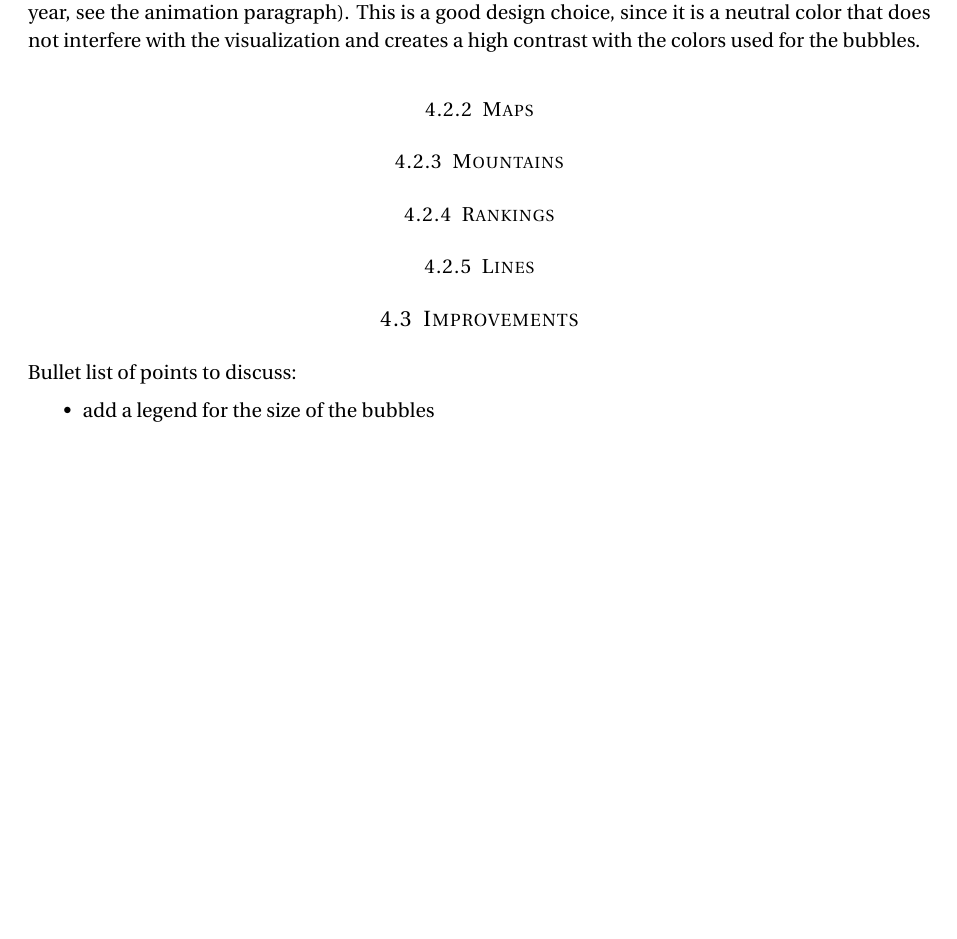
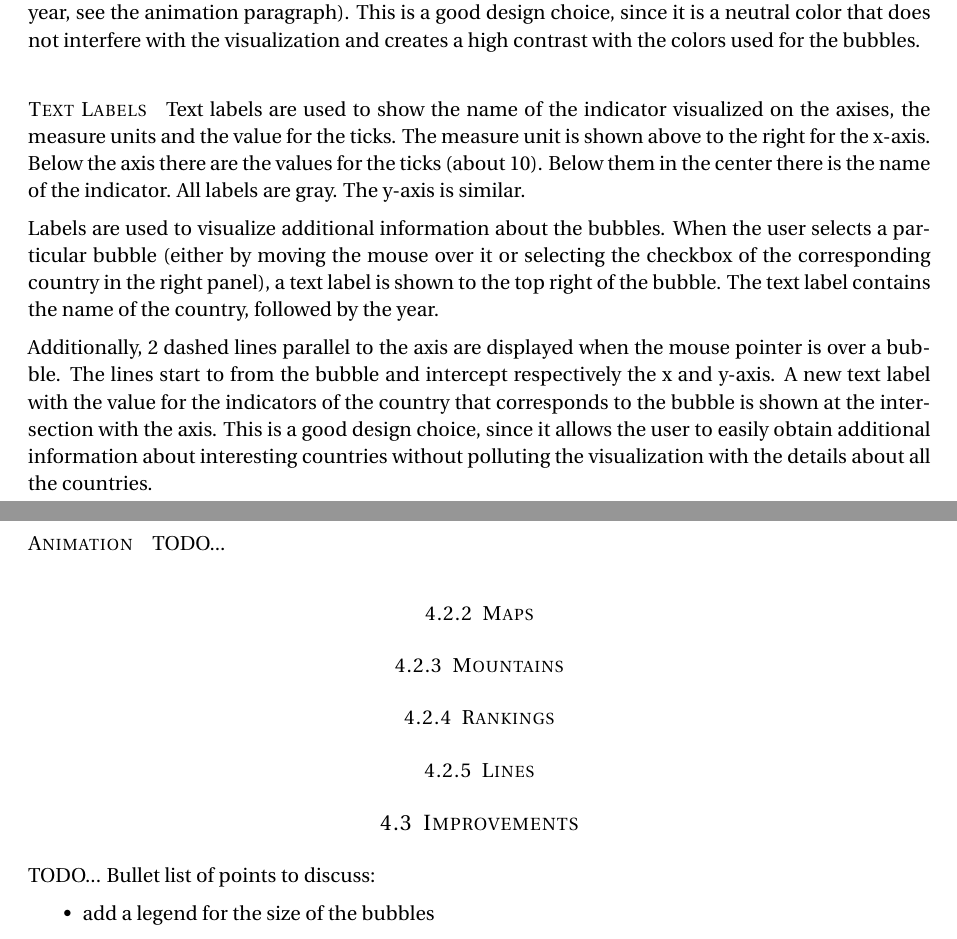
Before and after one commit to davidepedranz/visual_analytics_project_1, a LaTeX document (00_main.tex, which reads 04_visual_design.tex): part of page 7 of 8 before the commit and two parts of pages 7 and 8 of 8 after it, the two joined at a grey line, cut so that both start at the same text, the shorter picture padded with empty space. Compiled offline with pdfLaTeX.

Commit message:
Text labels

```diff
--- a/04_visual_design.tex
+++ b/04_visual_design.tex
@@ -127,6 +127,27 @@ This is a good design choice, since it is a neutral color that does not interfer
 % It is possible to choose between the linear or a logarithmic scale using the dedicated menu;
 % by default the tool uses a linear scale.
 
+\paragraph{Text Labels}
+Text labels are used to show the name of the indicator visualized on the axises, the measure units and the value for the ticks.
+The measure unit is shown above to the right for the x-axis.
+Below the axis there are the values for the ticks (about $10$).
+Below them in the center there is the name of the indicator.
+All labels are gray.
+The y-axis is similar.
+
+% TODO: describe better
+
+Labels are used to visualize additional information about the bubbles.
+When the user selects a particular bubble (either by moving the mouse over it or selecting the checkbox of the corresponding country in the right panel), a text label is shown to the top right of the bubble.
+The text label contains the name of the country, followed by the year.
+
+Additionally, $2$ dashed lines parallel to the axis are displayed when the mouse pointer is over a bubble.
+The lines start to from the bubble and intercept respectively the x and y-axis.
+A new text label with the value for the indicators of the country that corresponds to the bubble is shown at the intersection with the axis.
+This is a good design choice, since it allows the user to easily obtain additional information about interesting countries without polluting the visualization with the details about all the countries.
+
+\paragraph{Animation}
+TODO...
 
 \subsubsection{Maps}
 
@@ -138,6 +159,7 @@ This is a good design choice, since it is a neutral color that does not interfer
 
 
 \subsection{Improvements}
+TODO...
 Bullet list of points to discuss:
 \begin{itemize}
     \item add a legend for the size of the bubbles
```
Also changed, not shown: 04_visual_design.tex (2 more changed lines).
